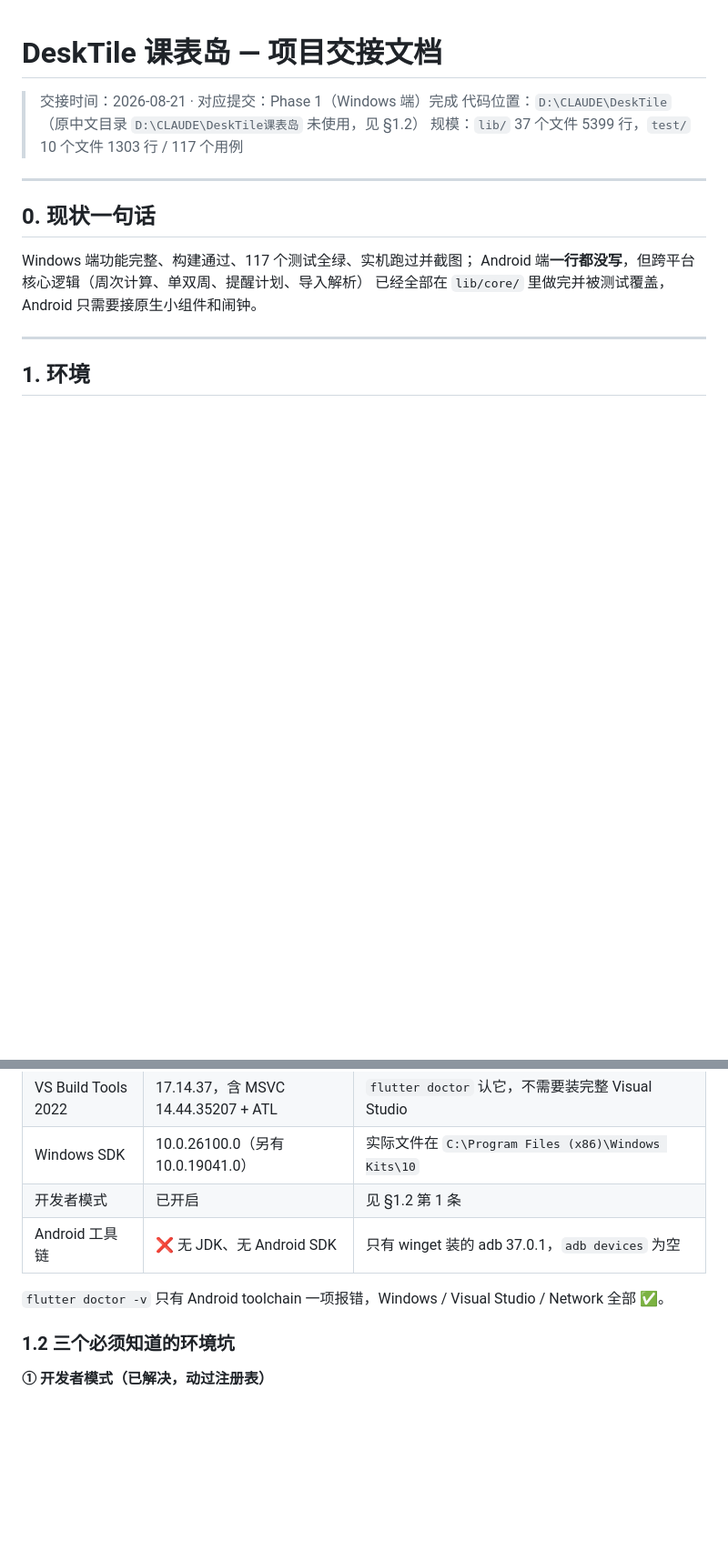
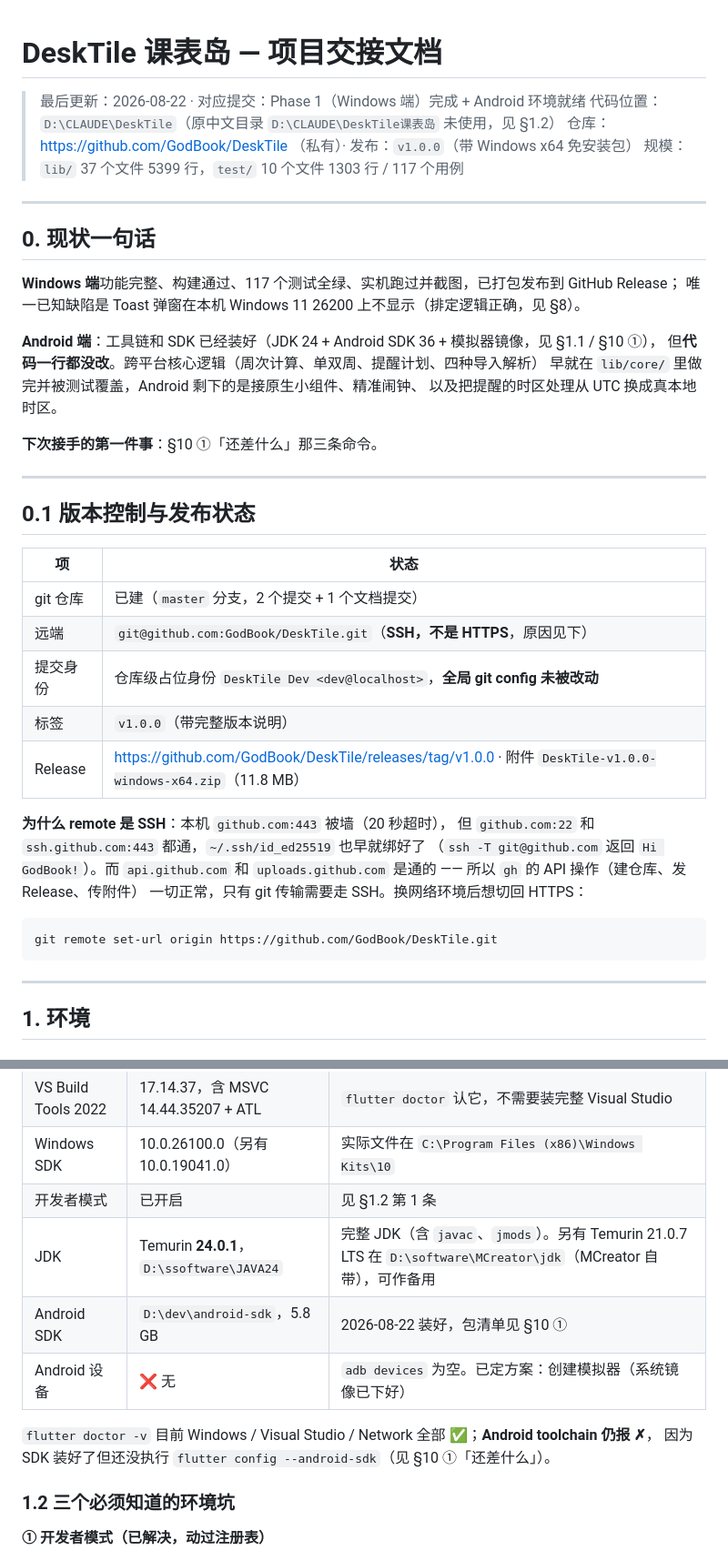
Before and after one commit to GodBook/DeskTile, a Markdown page: HANDOVER.md, 2 parts joined by grey strips. Shown at 91% size. Drawn GitHub-style; blank space fills up the shorter version.

````diff
--- a/HANDOVER.md
+++ b/HANDOVER.md
@@ -1,16 +1,45 @@
 # DeskTile 课表岛 — 项目交接文档
 
-> 交接时间：2026-08-21 · 对应提交：Phase 1（Windows 端）完成
+> 最后更新：2026-08-22 · 对应提交：Phase 1（Windows 端）完成 + Android 环境就绪
 > 代码位置：`D:\CLAUDE\DeskTile`（原中文目录 `D:\CLAUDE\DeskTile课表岛` 未使用，见 §1.2）
+> 仓库：https://github.com/GodBook/DeskTile （私有）· 发布：`v1.0.0`（带 Windows x64 免安装包）
 > 规模：`lib/` 37 个文件 5399 行，`test/` 10 个文件 1303 行 / 117 个用例
 
 ---
 
 ## 0. 现状一句话
 
-Windows 端功能完整、构建通过、117 个测试全绿、实机跑过并截图；
-Android 端**一行都没写**，但跨平台核心逻辑（周次计算、单双周、提醒计划、导入解析）
-已经全部在 `lib/core/` 里做完并被测试覆盖，Android 只需要接原生小组件和闹钟。
+**Windows 端**功能完整、构建通过、117 个测试全绿、实机跑过并截图，已打包发布到 GitHub Release；
+唯一已知缺陷是 Toast 弹窗在本机 Windows 11 26200 上不显示（排定逻辑正确，见 §8）。
+
+**Android 端**：工具链和 SDK 已经装好（JDK 24 + Android SDK 36 + 模拟器镜像，见 §1.1 / §10 ①），
+但**代码一行都没改**。跨平台核心逻辑（周次计算、单双周、提醒计划、四种导入解析）
+早就在 `lib/core/` 里做完并被测试覆盖，Android 剩下的是接原生小组件、精准闹钟、
+以及把提醒的时区处理从 UTC 换成真本地时区。
+
+**下次接手的第一件事**：§10 ①「还差什么」那三条命令。
+
+---
+
+## 0.1 版本控制与发布状态
+
+| 项 | 状态 |
+|---|---|
+| git 仓库 | 已建（`master` 分支，2 个提交 + 1 个文档提交） |
+| 远端 | `git@github.com:GodBook/DeskTile.git`（**SSH，不是 HTTPS**，原因见下） |
+| 提交身份 | 仓库级占位身份 `DeskTile Dev <dev@localhost>`，**全局 git config 未被改动** |
+| 标签 | `v1.0.0`（带完整版本说明） |
+| Release | https://github.com/GodBook/DeskTile/releases/tag/v1.0.0 · 附件 `DeskTile-v1.0.0-windows-x64.zip`（11.8 MB） |
+
+**为什么 remote 是 SSH**：本机 `github.com:443` 被墙（20 秒超时），
+但 `github.com:22` 和 `ssh.github.com:443` 都通，`~/.ssh/id_ed25519` 也早就绑好了
+（`ssh -T git@github.com` 返回 `Hi GodBook!`）。而 `api.github.com` 和
+`uploads.github.com` 是通的 —— 所以 `gh` 的 API 操作（建仓库、发 Release、传附件）
+一切正常，只有 git 传输需要走 SSH。换网络环境后想切回 HTTPS：
+
+```bash
+git remote set-url origin https://github.com/GodBook/DeskTile.git
+```
 
 ---
 
@@ -24,9 +53,12 @@ Android 端**一行都没写**，但跨平台核心逻辑（周次计算、单
 | VS Build Tools 2022 | 17.14.37，含 MSVC 14.44.35207 + ATL | `flutter doctor` 认它，不需要装完整 Visual Studio |
 | Windows SDK | 10.0.26100.0（另有 10.0.19041.0） | 实际文件在 `C:\Program Files (x86)\Windows Kits\10` |
 | 开发者模式 | 已开启 | 见 §1.2 第 1 条 |
-| Android 工具链 | ❌ 无 JDK、无 Android SDK | 只有 winget 装的 adb 37.0.1，`adb devices` 为空 |
+| JDK | Temurin **24.0.1**，`D:\ssoftware\JAVA24` | 完整 JDK（含 `javac`、`jmods`）。另有 Temurin 21.0.7 LTS 在 `D:\software\MCreator\jdk`（MCreator 自带），可作备用 |
+| Android SDK | `D:\dev\android-sdk`，5.8 GB | 2026-08-22 装好，包清单见 §10 ① |
+| Android 设备 | ❌ 无 | `adb devices` 为空。已定方案：创建模拟器（系统镜像已下好） |
 
-`flutter doctor -v` 只有 Android toolchain 一项报错，Windows / Visual Studio / Network 全部 ✅。
+`flutter doctor -v` 目前 Windows / Visual Studio / Network 全部 ✅；**Android toolchain 仍报 ✗**，
+因为 SDK 装好了但还没执行 `flutter config --android-sdk`（见 §10 ①「还差什么」）。
 
 ### 1.2 三个必须知道的环境坑
 
````
Also changed, not shown: other parts of HANDOVER.md (+53 -9 lines).
